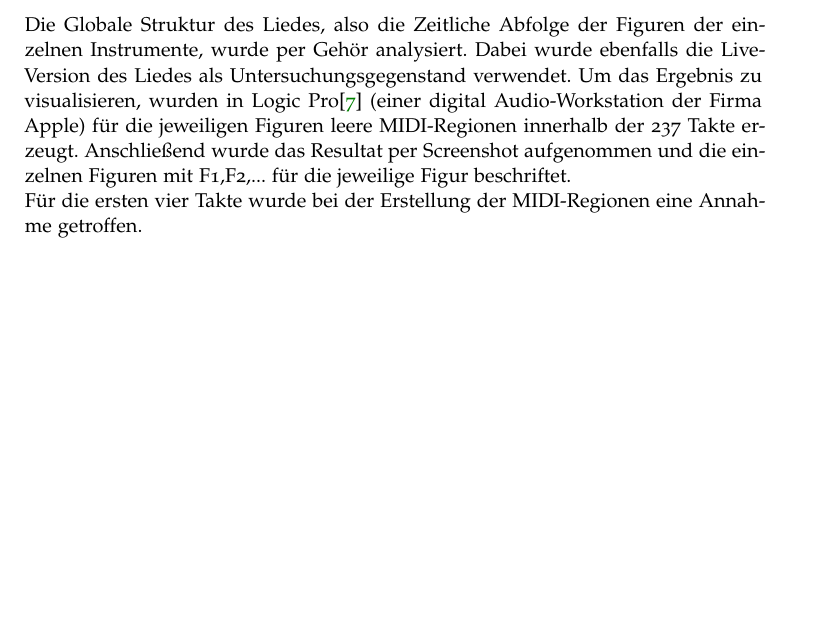
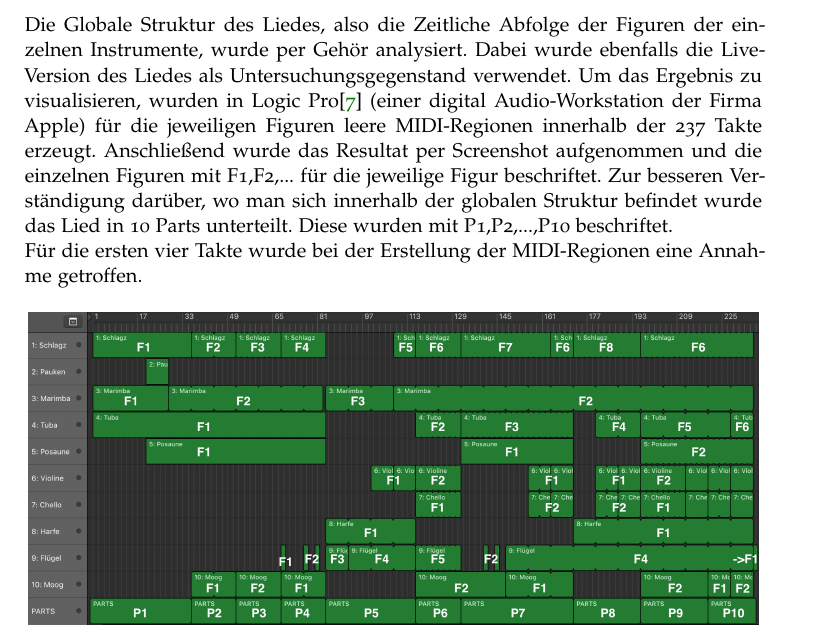
Before and after one commit to MeisterXYZ/CM, a LaTeX document (BBF_hs.tex): part of page 3 of 22, cut so that both start at the same text, the shorter picture padded with empty space. The pictures show the PDF file BBF_hs.pdf that the author committed with the source.

Commit message:
LaTeX: corrected mistake in global structure

```diff
--- a/BBF_hs.tex
+++ b/BBF_hs.tex
@@ -177,7 +177,7 @@ setcps (130/60/4)
 \end{lstlisting}
 
 \noindent Die Globale Struktur des Liedes, also die Zeitliche Abfolge der Figuren der einzelnen Instrumente, wurde per Gehör analysiert. Dabei wurde ebenfalls die Live-Version des Liedes als Untersuchungsgegenstand verwendet. Um das Ergebnis zu visualisieren, wurden in Logic Pro\cite{Logic} (einer digital Audio-Workstation der Firma Apple) für die jeweiligen Figuren leere MIDI-Regionen innerhalb der 237 Takte erzeugt.
-Anschließend wurde das Resultat per Screenshot aufgenommen und die einzelnen Figuren mit F1,F2,... für die jeweilige Figur beschriftet.\\
+Anschließend wurde das Resultat per Screenshot aufgenommen und die einzelnen Figuren mit F1,F2,... für die jeweilige Figur beschriftet. Zur besseren Verständigung darüber, wo man sich innerhalb der globalen Struktur befindet wurde das Lied in 10 Parts unterteilt. Diese wurden mit P1,P2,...,P10 beschriftet.\\
 Für die ersten vier Takte wurde bei der Erstellung der MIDI-Regionen eine Annahme getroffen.
 
 \begin{figure}[h]
```
Also changed, not shown: BBF_hs.pdf, Figures/GlobaleStrukturMarkiert Kopie.png (deleted), Figures/GlobaleStrukturMarkiert.png, Figures/GlobaleStrukturMarkiert_alt.png (added), 3 other files.
